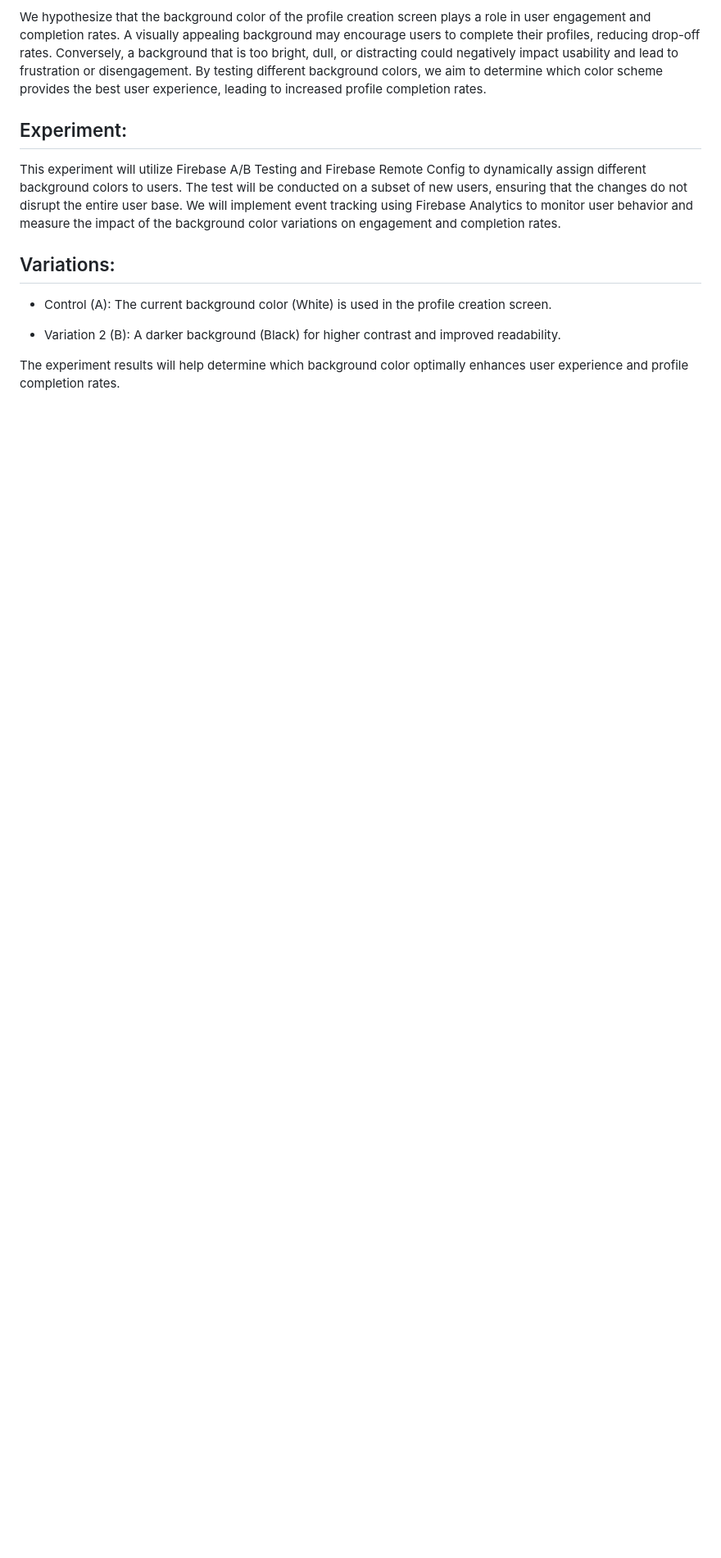
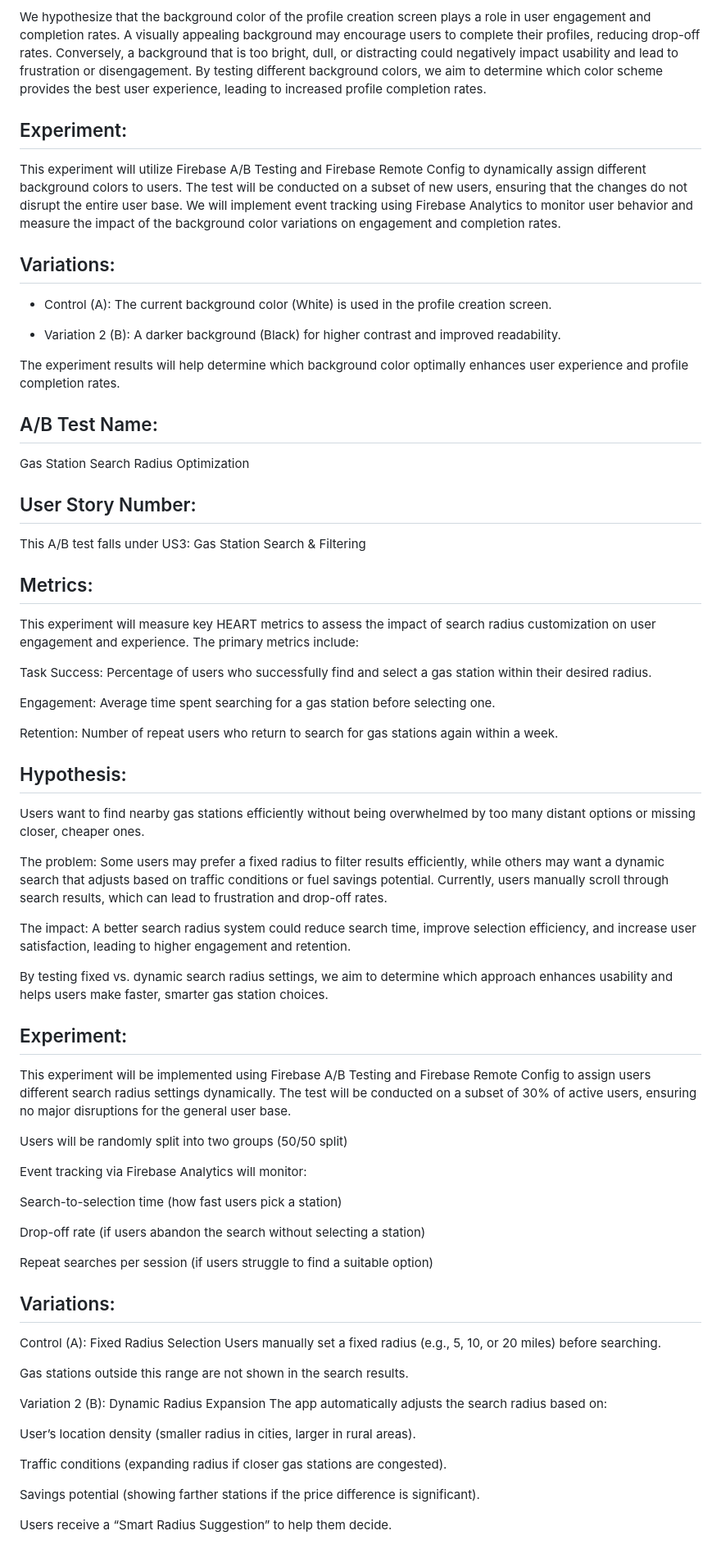
Before and after one commit to KanzGiwa/GasPriceTracker, a Markdown page: docs/ABTEST.md, the part around the change. Shown: that part at 82% size. GitHub-like rendering; blank space fills up the shorter version.

```diff
--- a/docs/ABTEST.md
+++ b/docs/ABTEST.md
@@ -51,3 +51,58 @@ This experiment will utilize Firebase A/B Testing and Firebase Remote Config to
 * Variation 2 (B): A darker background (Black) for higher contrast and improved readability.
 
 The experiment results will help determine which background color optimally enhances user experience and profile completion rates.
+
+
+## A/B Test Name:
+Gas Station Search Radius Optimization
+
+## User Story Number:
+This A/B test falls under US3: Gas Station Search & Filtering
+
+## Metrics:
+This experiment will measure key HEART metrics to assess the impact of search radius customization on user engagement and experience. The primary metrics include:
+
+Task Success: Percentage of users who successfully find and select a gas station within their desired radius.
+
+Engagement: Average time spent searching for a gas station before selecting one.
+
+Retention: Number of repeat users who return to search for gas stations again within a week.
+
+## Hypothesis:
+Users want to find nearby gas stations efficiently without being overwhelmed by too many distant options or missing closer, cheaper ones.
+
+The problem: Some users may prefer a fixed radius to filter results efficiently, while others may want a dynamic search that adjusts based on traffic conditions or fuel savings potential. Currently, users manually scroll through search results, which can lead to frustration and drop-off rates.
+
+The impact: A better search radius system could reduce search time, improve selection efficiency, and increase user satisfaction, leading to higher engagement and retention.
+
+By testing fixed vs. dynamic search radius settings, we aim to determine which approach enhances usability and helps users make faster, smarter gas station choices.
+
+## Experiment:
+This experiment will be implemented using Firebase A/B Testing and Firebase Remote Config to assign users different search radius settings dynamically. The test will be conducted on a subset of 30% of active users, ensuring no major disruptions for the general user base.
+
+Users will be randomly split into two groups (50/50 split)
+
+Event tracking via Firebase Analytics will monitor:
+
+Search-to-selection time (how fast users pick a station)
+
+Drop-off rate (if users abandon the search without selecting a station)
+
+Repeat searches per session (if users struggle to find a suitable option)
+
+## Variations:
+Control (A): Fixed Radius Selection
+Users manually set a fixed radius (e.g., 5, 10, or 20 miles) before searching.
+
+Gas stations outside this range are not shown in the search results.
+
+Variation 2 (B): Dynamic Radius Expansion
+The app automatically adjusts the search radius based on:
+
+User’s location density (smaller radius in cities, larger in rural areas).
+
+Traffic conditions (expanding radius if closer gas stations are congested).
+
+Savings potential (showing farther stations if the price difference is significant).
+
+Users receive a “Smart Radius Suggestion” to help them decide.
```
